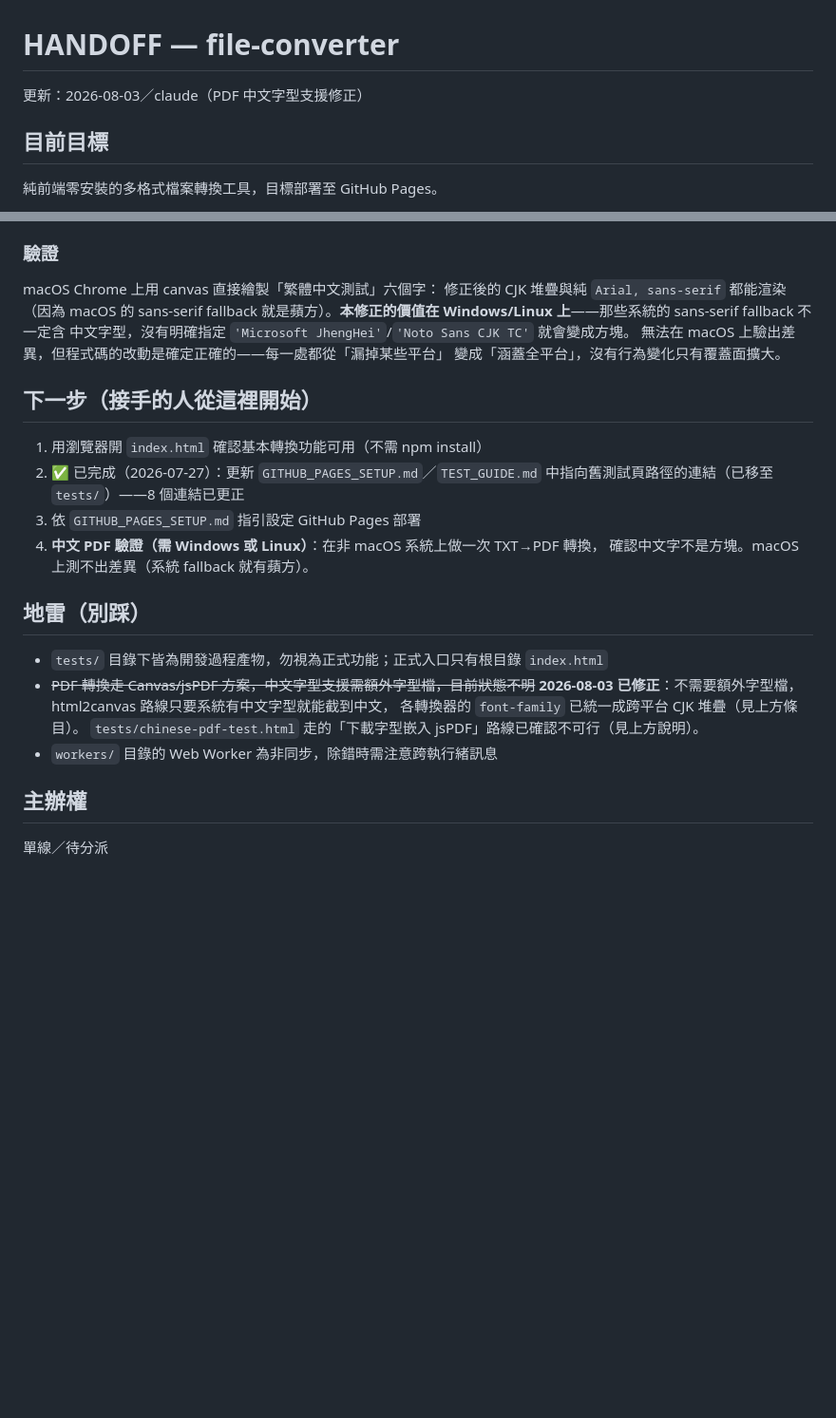
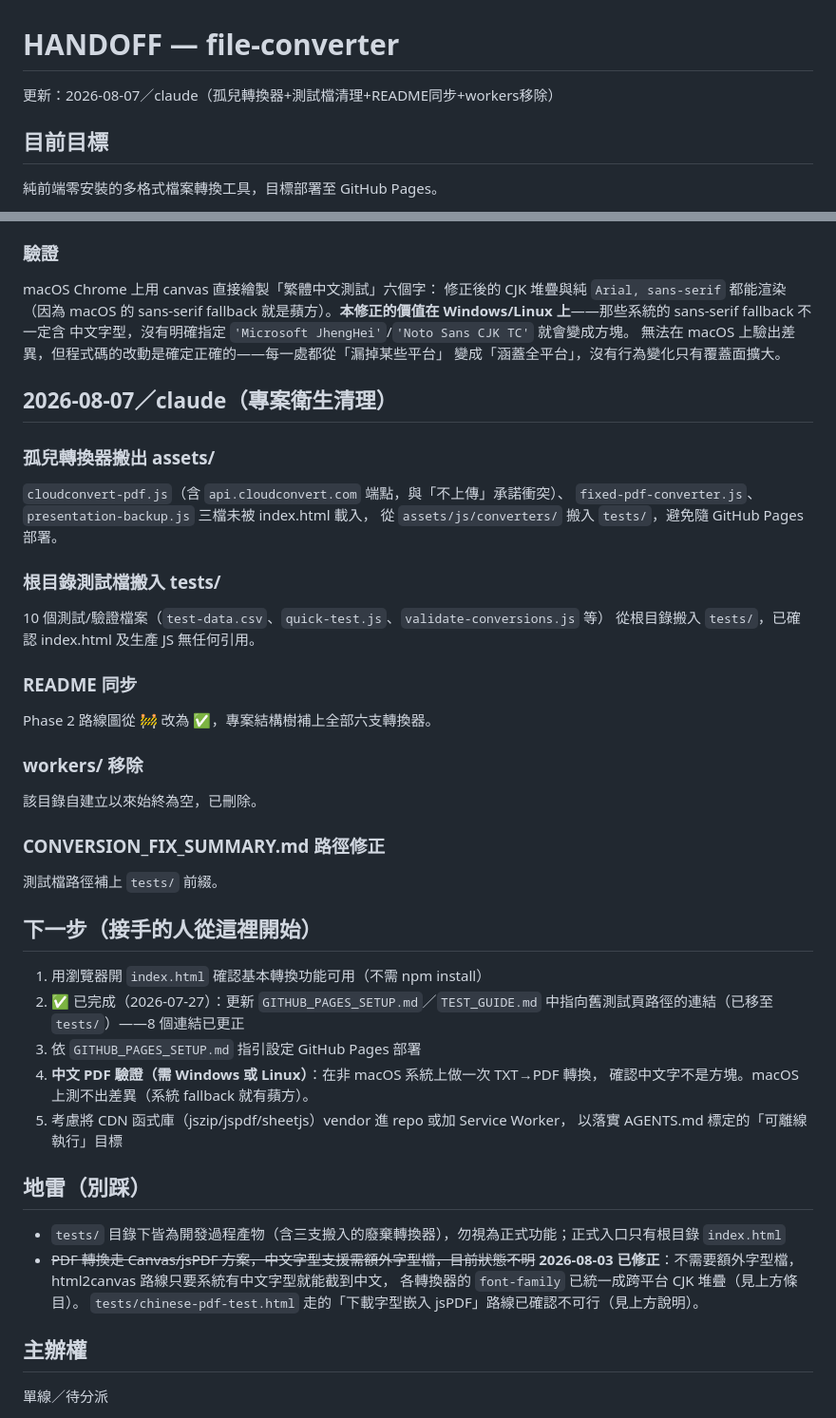
Before and after one commit to miku4ocean/file-converter, a Markdown page: HANDOFF.md, 2 parts joined by grey strips. Shown at 95% size. Rendered like a GitHub page; blank space fills up the shorter version.

Commit message:
docs: HANDOFF 更新——記錄本輪清理成果與新增下一步
Co-Authored-By: Claude Opus 4.6 (1M context) <noreply@anthropic.com>

```diff
--- a/HANDOFF.md
+++ b/HANDOFF.md
@@ -1,5 +1,5 @@
 # HANDOFF — file-converter
-更新：2026-08-03／claude（PDF 中文字型支援修正）
+更新：2026-08-07／claude（孤兒轉換器+測試檔清理+README同步+workers移除）
 
 ## 目前目標
 純前端零安裝的多格式檔案轉換工具，目標部署至 GitHub Pages。
@@ -55,20 +55,41 @@ macOS Chrome 上用 canvas 直接繪製「繁體中文測試」六個字：
 無法在 macOS 上驗出差異，但程式碼的改動是確定正確的——每一處都從「漏掉某些平台」
 變成「涵蓋全平台」，沒有行為變化只有覆蓋面擴大。
 
+## 2026-08-07／claude（專案衛生清理）
+
+### 孤兒轉換器搬出 assets/
+`cloudconvert-pdf.js`（含 `api.cloudconvert.com` 端點，與「不上傳」承諾衝突）、
+`fixed-pdf-converter.js`、`presentation-backup.js` 三檔未被 index.html 載入，
+從 `assets/js/converters/` 搬入 `tests/`，避免隨 GitHub Pages 部署。
+
+### 根目錄測試檔搬入 tests/
+10 個測試/驗證檔案（`test-data.csv`、`quick-test.js`、`validate-conversions.js` 等）
+從根目錄搬入 `tests/`，已確認 index.html 及生產 JS 無任何引用。
+
+### README 同步
+Phase 2 路線圖從 🚧 改為 ✅，專案結構樹補上全部六支轉換器。
+
+### workers/ 移除
+該目錄自建立以來始終為空，已刪除。
+
+### CONVERSION_FIX_SUMMARY.md 路徑修正
+測試檔路徑補上 `tests/` 前綴。
+
 ## 下一步（接手的人從這裡開始）
 1. 用瀏覽器開 `index.html` 確認基本轉換功能可用（不需 npm install）
 2. ✅ 已完成（2026-07-27）：更新 `GITHUB_PAGES_SETUP.md`／`TEST_GUIDE.md` 中指向舊測試頁路徑的連結（已移至 `tests/`）——8 個連結已更正
 3. 依 `GITHUB_PAGES_SETUP.md` 指引設定 GitHub Pages 部署
 4. **中文 PDF 驗證（需 Windows 或 Linux）**：在非 macOS 系統上做一次 TXT→PDF 轉換，
    確認中文字不是方塊。macOS 上測不出差異（系統 fallback 就有蘋方）。
+5. 考慮將 CDN 函式庫（jszip/jspdf/sheetjs）vendor 進 repo 或加 Service Worker，
+   以落實 AGENTS.md 標定的「可離線執行」目標
 
 ## 地雷（別踩）
-- `tests/` 目錄下皆為開發過程產物，勿視為正式功能；正式入口只有根目錄 `index.html`
+- `tests/` 目錄下皆為開發過程產物（含三支搬入的廢棄轉換器），勿視為正式功能；正式入口只有根目錄 `index.html`
 - ~~PDF 轉換走 Canvas/jsPDF 方案，中文字型支援需額外字型檔，目前狀態不明~~
   **2026-08-03 已修正**：不需要額外字型檔，html2canvas 路線只要系統有中文字型就能截到中文，
   各轉換器的 `font-family` 已統一成跨平台 CJK 堆疊（見上方條目）。
   `tests/chinese-pdf-test.html` 走的「下載字型嵌入 jsPDF」路線已確認不可行（見上方說明）。
-- `workers/` 目錄的 Web Worker 為非同步，除錯時需注意跨執行緒訊息
 
 ## 主辦權
 單線／待分派
```
